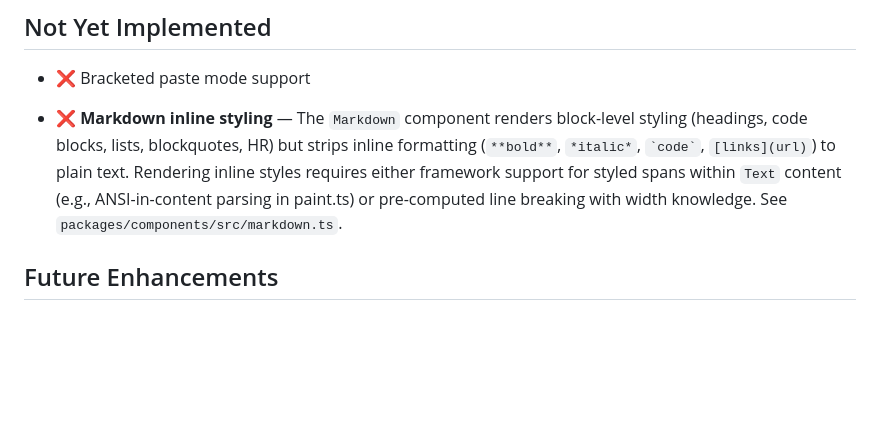
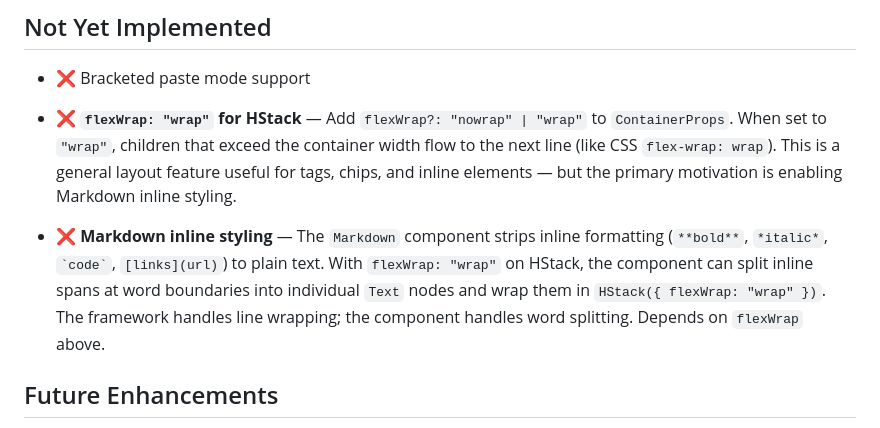
Before and after one commit to sacenox/cel-tui, a Markdown page: TODO.md, the part around the change. Rendered like a GitHub page; blank space fills up the shorter version.

Commit message:
docs(TODO): plan flexWrap for HStack and Markdown inline styling
flexWrap: "wrap" is a general layout feature (CSS flex-wrap).
Markdown component will use it by splitting inline spans at word
boundaries into Text nodes inside HStack({ flexWrap: "wrap" }).
Framework handles line wrapping, component handles word splitting.

```diff
--- a/TODO.md
+++ b/TODO.md
@@ -30,7 +30,9 @@ Remaining work, known bugs, and planned improvements.
 
 - ❌ Bracketed paste mode support
 
-- ❌ **Markdown inline styling** — The `Markdown` component renders block-level styling (headings, code blocks, lists, blockquotes, HR) but strips inline formatting (`**bold**`, `*italic*`, `` `code` ``, `[links](url)`) to plain text. Rendering inline styles requires either framework support for styled spans within `Text` content (e.g., ANSI-in-content parsing in paint.ts) or pre-computed line breaking with width knowledge. See `packages/components/src/markdown.ts`.
+- ❌ **`flexWrap: "wrap"` for HStack** — Add `flexWrap?: "nowrap" | "wrap"` to `ContainerProps`. When set to `"wrap"`, children that exceed the container width flow to the next line (like CSS `flex-wrap: wrap`). This is a general layout feature useful for tags, chips, and inline elements — but the primary motivation is enabling Markdown inline styling.
+
+- ❌ **Markdown inline styling** — The `Markdown` component strips inline formatting (`**bold**`, `*italic*`, `` `code` ``, `[links](url)`) to plain text. With `flexWrap: "wrap"` on HStack, the component can split inline spans at word boundaries into individual `Text` nodes and wrap them in `HStack({ flexWrap: "wrap" })`. The framework handles line wrapping; the component handles word splitting. Depends on `flexWrap` above.
 
 ## Future Enhancements
 
```
